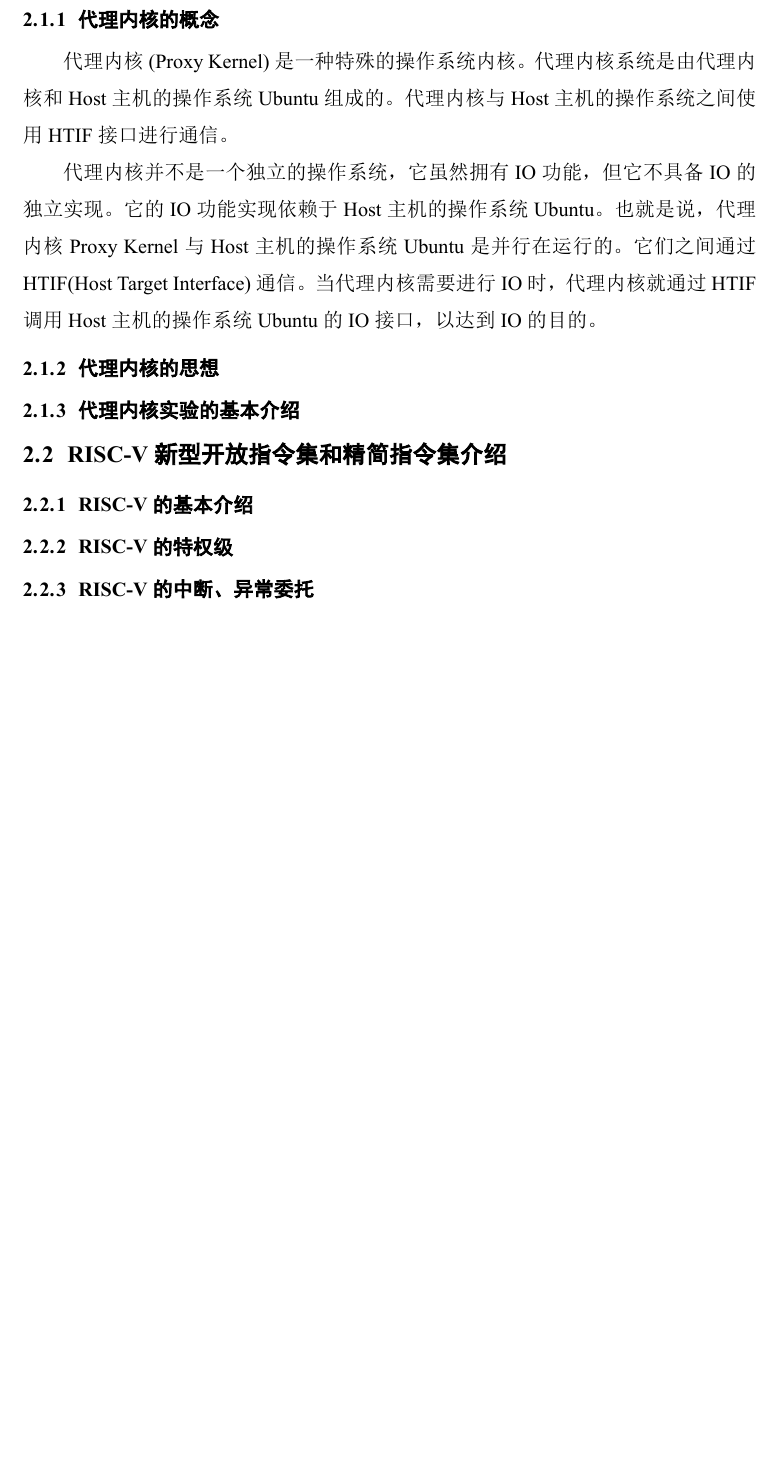
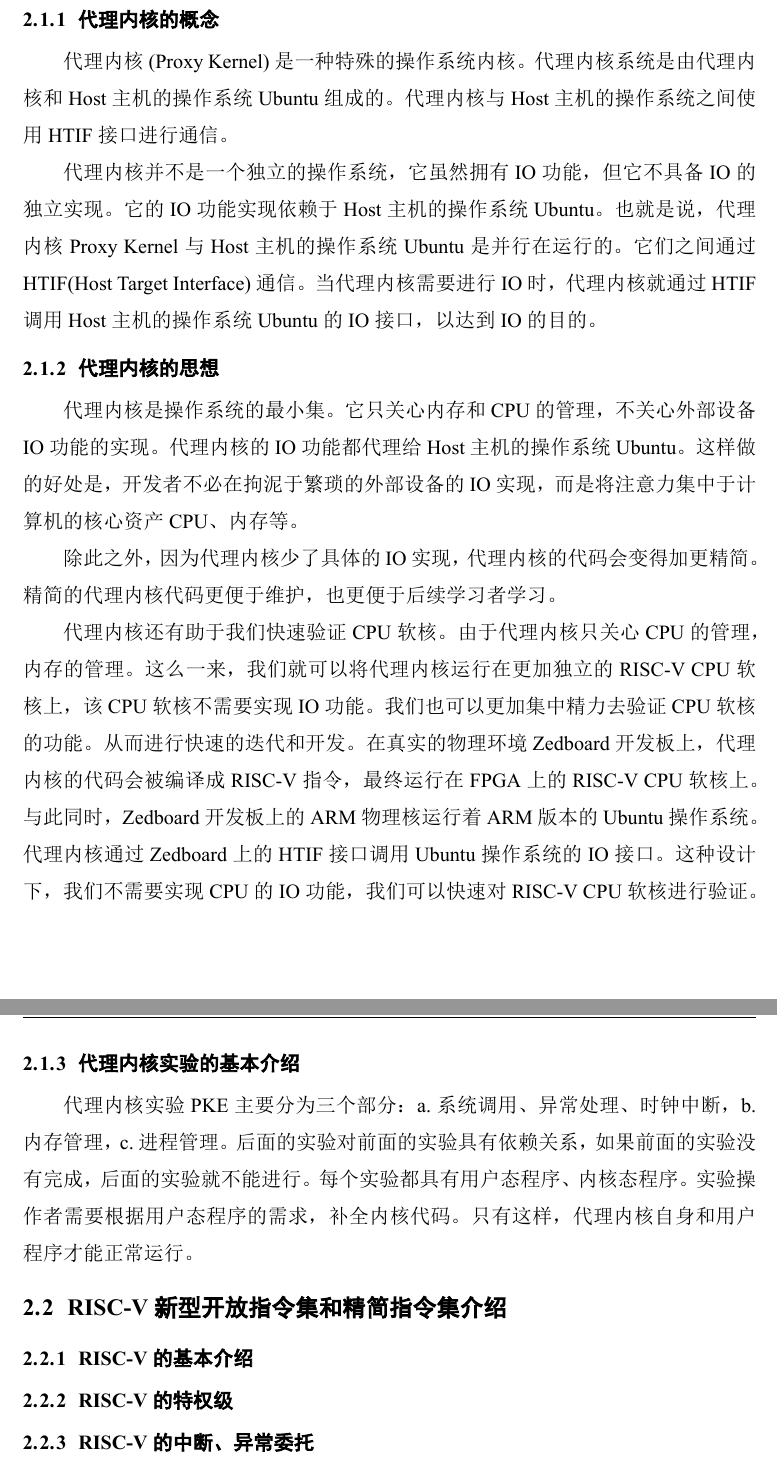
Before and after one commit to BITzga/zhangguoan_undergraduate_thesis, a LaTeX thesis (main.tex, which reads chapters/theory_and_tech.tex): part of page 10 of 33 before the commit and two parts of pages 10 and 11 of 34 after it, the two joined at a grey line, cut so that both start at the same text, the shorter picture padded with empty space. The pictures show the PDF file main.pdf that the author committed with the source.

Commit message:
write chapter2

```diff
--- a/chapters/theory_and_tech.tex
+++ b/chapters/theory_and_tech.tex
@@ -37,7 +37,34 @@
 
 \subsection{代理内核的思想}
 
+代理内核是操作系统的最小集。
+它只关心内存和CPU的管理，不关心外部设备IO功能的实现。
+代理内核的IO功能都代理给Host主机的操作系统Ubuntu。
+这样做的好处是，开发者不必在拘泥于繁琐的外部设备的IO实现，
+而是将注意力集中于计算机的核心资产CPU、内存等。
+
+除此之外，因为代理内核少了具体的IO实现，代理内核的代码会变得加更精简。
+精简的代理内核代码更便于维护，也更便于后续学习者学习。
+
+代理内核还有助于我们快速验证CPU软核。由于代理内核只关心CPU的管理，内存的管理。
+这么一来，我们就可以将代理内核运行在更加独立的RISC-V CPU软核上，该CPU软核不需要实现IO功能。
+我们也可以更加集中精力去验证CPU软核的功能。从而进行快速的迭代和开发。
+在真实的物理环境Zedboard开发板上，
+代理内核的代码会被编译成RISC-V指令，
+最终运行在FPGA上的RISC-V CPU软核上。
+与此同时，Zedboard开发板上的ARM物理核运行着ARM版本的Ubuntu操作系统。
+代理内核通过Zedboard上的HTIF接口调用Ubuntu操作系统的IO接口。
+这种设计下，我们不需要实现CPU的IO功能，我们可以快速对RISC-V CPU软核进行验证。
+
 \subsection{代理内核实验的基本介绍}
+
+代理内核实验PKE主要分为三个部分：
+a.系统调用、异常处理、时钟中断，b.内存管理，c.进程管理。
+后面的实验对前面的实验具有依赖关系，如果前面的实验没有完成，后面的实验就不能进行。
+每个实验都具有用户态程序、内核态程序。
+实验操作者需要根据用户态程序的需求，补全内核代码。
+只有这样，代理内核自身和用户程序才能正常运行。
+
 
 \section{RISC-V新型开放指令集和精简指令集介绍}
 
```
Also changed, not shown: main.pdf.
